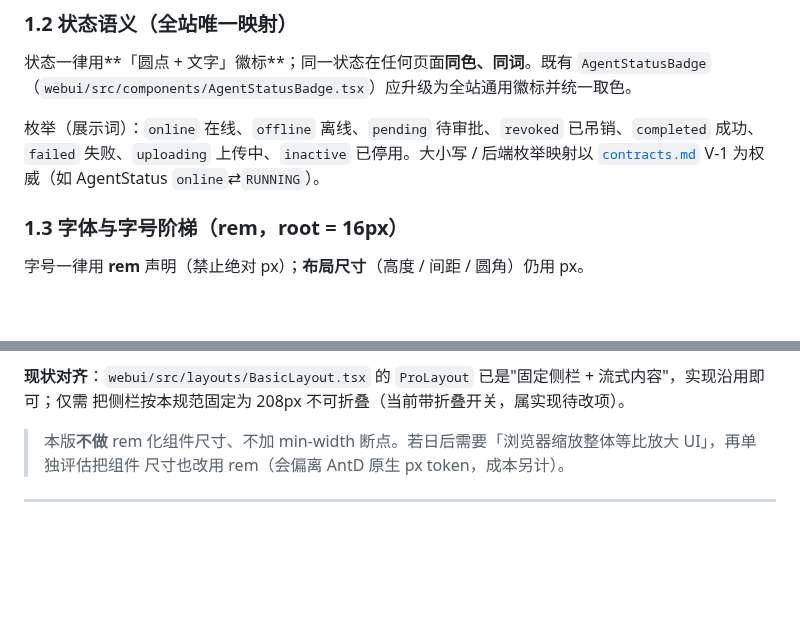
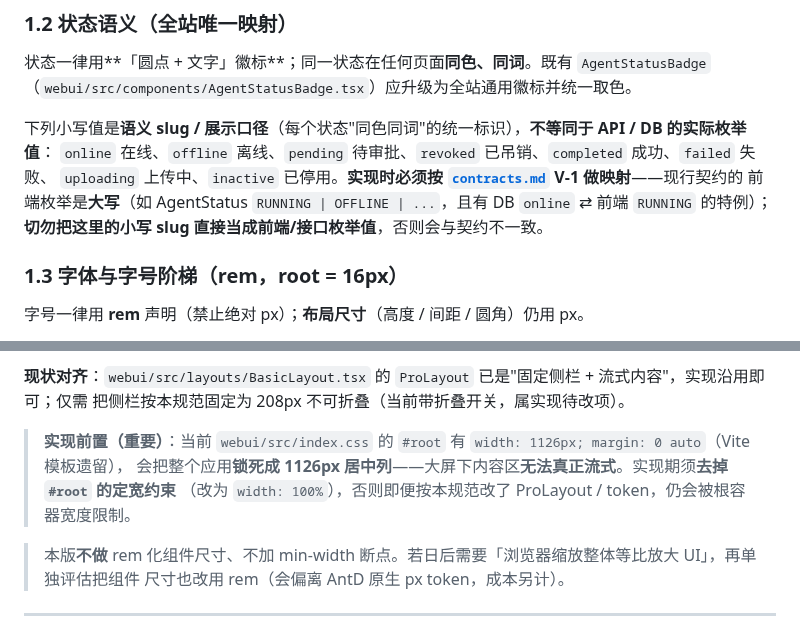
Before and after one commit to byw-dev/fileagent, a Markdown page: docs/design/webui-redesign.md, 2 parts joined by grey strips. GitHub-like rendering; blank space fills up the shorter version.

Commit message:
docs(design): tighten status-slug, root width, pending-state wording (PR #63 r3)
- webui-redesign.md §1.2: state the lowercase values are semantic display slugs,
  NOT the API/DB enum values — implementation must map per contracts.md V-1
  (uppercase frontend enums, DB online⇄RUNNING special case); don't use the slugs
  as enum values.
- webui-redesign.md §1.5: add implementation precondition — index.css
  #root { width:1126px; margin:0 auto } locks the app to a 1126px centered column;
  must drop the fixed width for the content area to be truly fluid.
- contracts.md: converge wording — pending_tag_values.status has only `pending`
  as the sole active state (not a multi-state machine).

Co-Authored-By: Claude Opus 4.8 <noreply@anthropic.com>

```diff
--- a/docs/design/webui-redesign.md
+++ b/docs/design/webui-redesign.md
@@ -41,9 +41,11 @@
 状态一律用**「圆点 + 文字」徽标**；同一状态在任何页面**同色、同词**。既有 `AgentStatusBadge`
 （`webui/src/components/AgentStatusBadge.tsx`）应升级为全站通用徽标并统一取色。
 
-枚举（展示词）：`online` 在线、`offline` 离线、`pending` 待审批、`revoked` 已吊销、`completed` 成功、
-`failed` 失败、`uploading` 上传中、`inactive` 已停用。大小写 / 后端枚举映射以
-[`contracts.md`](./contracts.md) V-1 为权威（如 AgentStatus `online`⇄`RUNNING`）。
+下列小写值是**语义 slug / 展示口径**（每个状态"同色同词"的统一标识），**不等同于 API / DB 的实际枚举值**：
+`online` 在线、`offline` 离线、`pending` 待审批、`revoked` 已吊销、`completed` 成功、`failed` 失败、
+`uploading` 上传中、`inactive` 已停用。**实现时必须按 [`contracts.md`](./contracts.md) V-1 做映射**——现行契约的
+前端枚举是**大写**（如 AgentStatus `RUNNING | OFFLINE | ...`，且有 DB `online` ⇄ 前端 `RUNNING` 的特例）；
+**切勿把这里的小写 slug 直接当成前端/接口枚举值**，否则会与契约不一致。
 
 ### 1.3 字体与字号阶梯（rem，root = 16px）
 
@@ -91,6 +93,10 @@
 
 **现状对齐**：`webui/src/layouts/BasicLayout.tsx` 的 `ProLayout` 已是"固定侧栏 + 流式内容"，实现沿用即可；仅需
 把侧栏按本规范固定为 208px 不可折叠（当前带折叠开关，属实现待改项）。
+
+> **实现前置（重要）**：当前 `webui/src/index.css` 的 `#root` 有 `width: 1126px; margin: 0 auto`（Vite 模板遗留），
+> 会把整个应用**锁死成 1126px 居中列**——大屏下内容区**无法真正流式**。实现期须**去掉 `#root` 的定宽约束**
+> （改为 `width: 100%`），否则即便按本规范改了 ProLayout / token，仍会被根容器宽度限制。
 
 > 本版**不做** rem 化组件尺寸、不加 min-width 断点。若日后需要「浏览器缩放整体等比放大 UI」，再单独评估把组件
 > 尺寸也改用 rem（会偏离 AntD 原生 px token，成本另计）。
```
Also changed, not shown: docs/design/contracts.md (+2 -1 lines).
